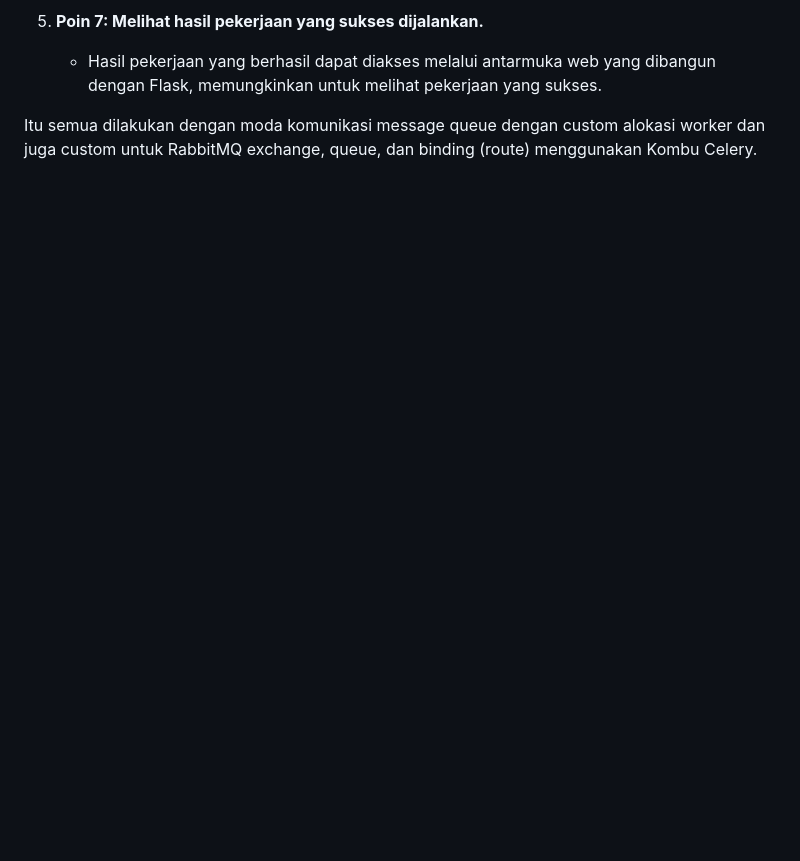
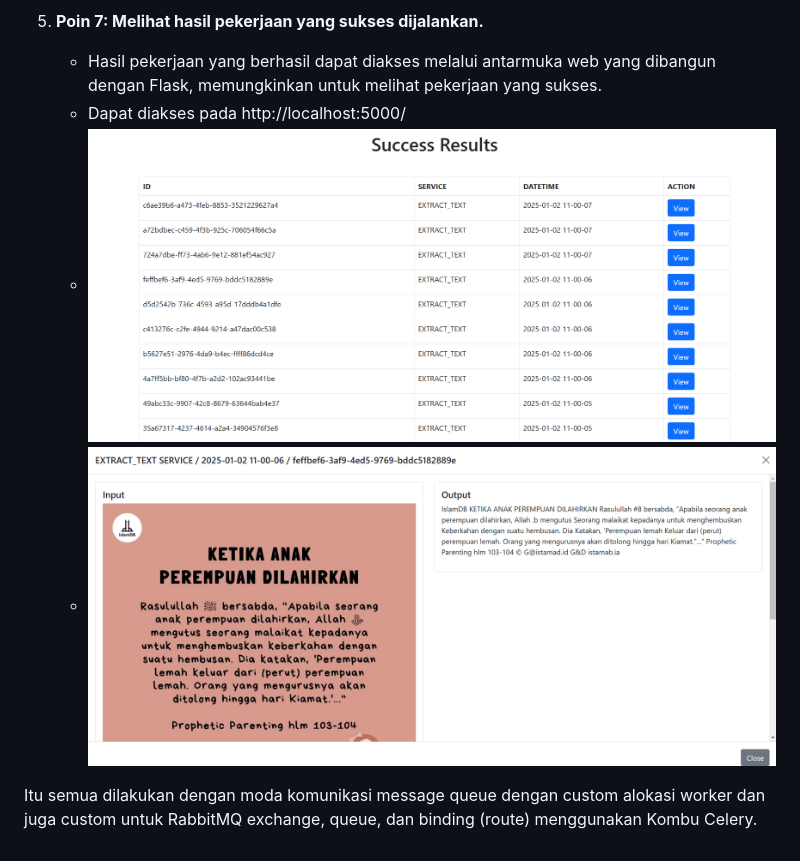
Before and after one commit to rafyakbar/imagetools, a Markdown page: README.md, the part around the change printed below. Rendered like a GitHub page; pictures changed too: ss_flask.png (added), ss_flask_detail.png (added); blank space fills up the shorter version.

```diff
--- a/README.md
+++ b/README.md
@@ -95,5 +100,8 @@ Dilakukan beberapa percobaan dengan mengukur waktu eksekusi yang dibutuhkan di s
 
 5. **Poin 7: Melihat hasil pekerjaan yang sukses dijalankan.**
    - Hasil pekerjaan yang berhasil dapat diakses melalui antarmuka web yang dibangun dengan Flask, memungkinkan untuk melihat pekerjaan yang sukses.
+   - Dapat diakses pada http://localhost:5000/
+   - ![ss_flask.png](ss_flask.png)
+   - ![ss_flask_detail.png](ss_flask_detail.png)
 
 Itu semua dilakukan dengan moda komunikasi message queue dengan custom alokasi worker dan juga custom untuk RabbitMQ exchange, queue, dan binding (route) menggunakan Kombu Celery.
```
Also changed, not shown: other parts of README.md (+5 -0 lines), ss_fastapi.png (added), ss_flower.png (added), ss_flower_detail.png (added).
